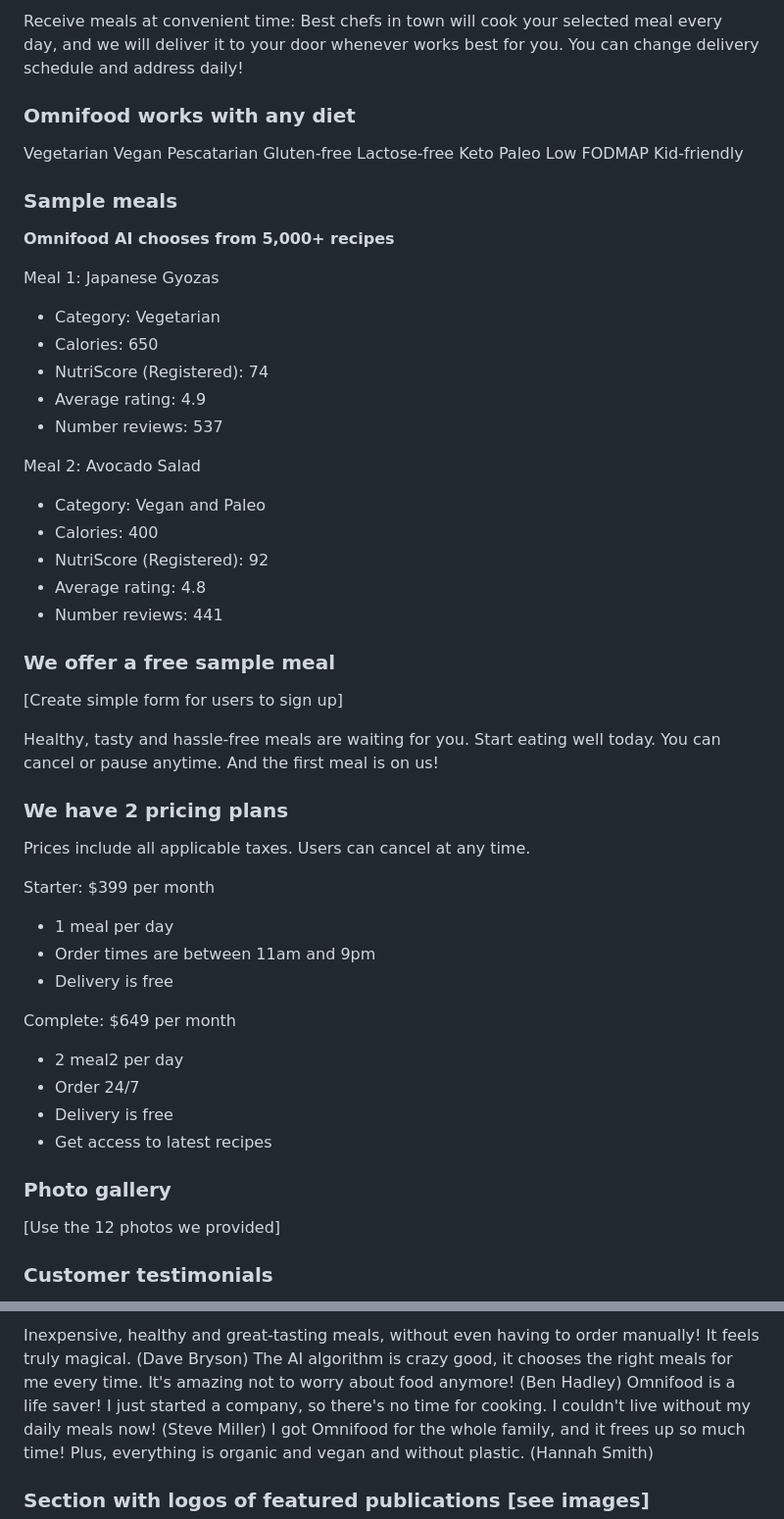
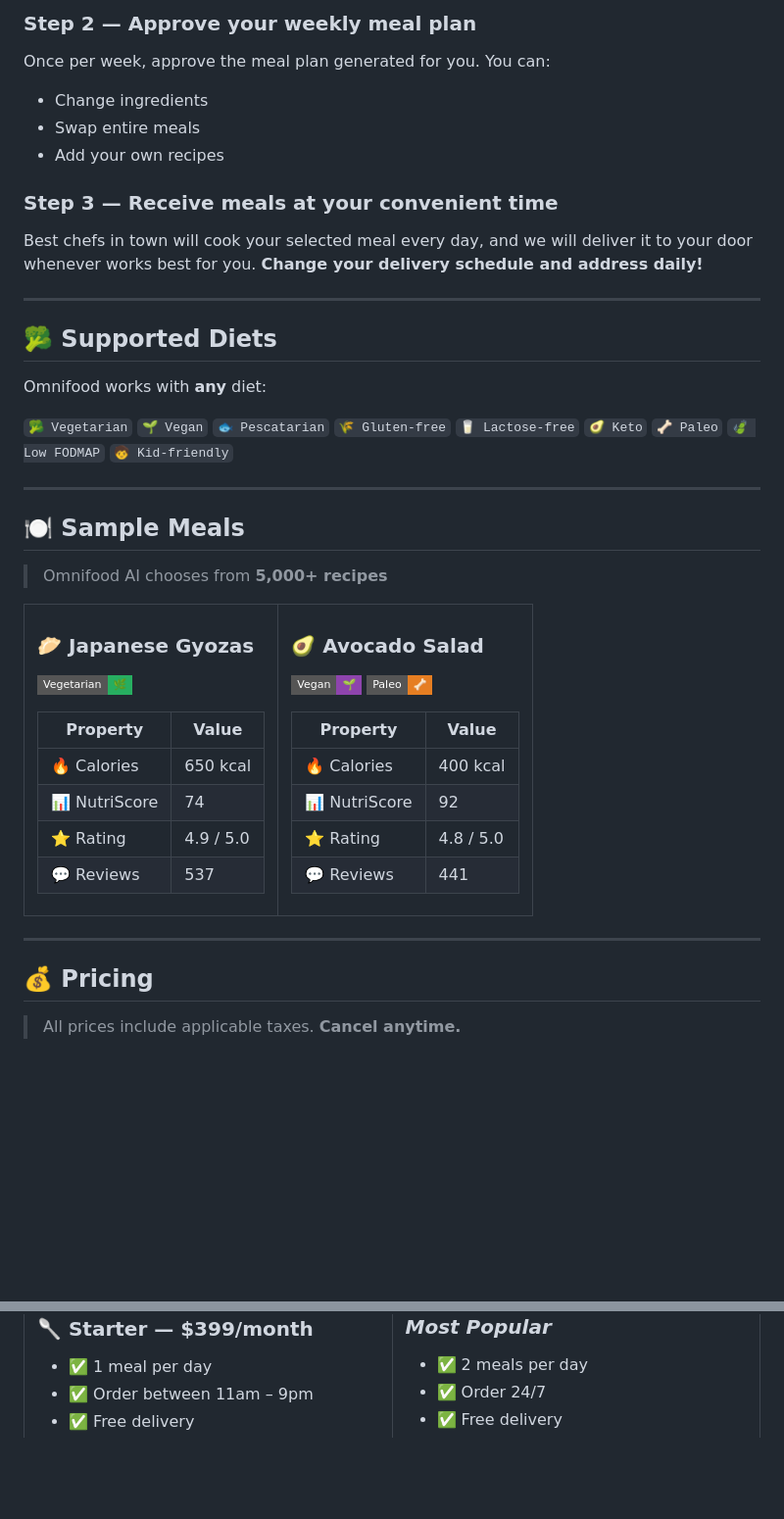
Before and after one commit to Abid584/web-development-journey, a Markdown page: html-css/README.md, 2 parts joined by grey strips. Shown at 98% size. Drawn GitHub-style; badges without logos; blank space fills up the shorter version.

```diff
--- a/html-css/README.md
+++ b/html-css/README.md
@@ -35,64 +80,63 @@ Approve your weekly meal plan: Once per week, approve the meal plan generated fo
 
-Receive meals at convenient time: Best chefs in town will cook your selected meal every day, and we will deliver it to your door whenever works best for you. You can change delivery schedule and address daily!
+### Step 2 — Approve your weekly meal plan
+Once per week, approve the meal plan generated for you. You can:
+- Change ingredients
+- Swap entire meals
+- Add your own recipes
 
-### Omnifood works with any diet
+### Step 3 — Receive meals at your convenient time
+Best chefs in town will cook your selected meal every day, and we will deliver it to your door whenever works best for you. **Change your delivery schedule and address daily!**
 
-Vegetarian
-Vegan
-Pescatarian
-Gluten-free
-Lactose-free
-Keto
-Paleo
-Low FODMAP
-Kid-friendly
+---
 
-### Sample meals
+## 🥦 Supported Diets
 
-**Omnifood AI chooses from 5,000+ recipes**
+Omnifood works with **any** diet:
 
-Meal 1: Japanese Gyozas
+`🥦 Vegetarian` `🌱 Vegan` `🐟 Pescatarian` `🌾 Gluten-free` `🥛 Lactose-free` `🥑 Keto` `🦴 Paleo` `🍃 Low FODMAP` `🧒 Kid-friendly`
 
-- Category: Vegetarian
-- Calories: 650
-- NutriScore (Registered): 74
-- Average rating: 4.9
-- Number reviews: 537
+---
 
-Meal 2: Avocado Salad
+## 🍽️ Sample Meals
 
-- Category: Vegan and Paleo
-- Calories: 400
-- NutriScore (Registered): 92
-- Average rating: 4.8
-- Number reviews: 441
+> Omnifood AI chooses from **5,000+ recipes**
 
-### We offer a free sample meal
+<table>
+<tr>
+<td width="50%" valign="top">
 
-[Create simple form for users to sign up]
+### 🥟 Japanese Gyozas
 
-Healthy, tasty and hassle-free meals are waiting for you. Start eating well today. You can cancel or pause anytime. And the first meal is on us!
+![Vegetarian](https://img.shields.io/badge/Vegetarian-🌿-27ae60?style=flat-square)
 
-### We have 2 pricing plans
+| Property | Value |
+|---|---|
+| 🔥 Calories | 650 kcal |
+| 📊 NutriScore | 74 |
+| ⭐ Rating | 4.9 / 5.0 |
+| 💬 Reviews | 537 |
 
-Prices include all applicable taxes. Users can cancel at any time.
+</td>
+<td width="50%" valign="top">
 
-Starter: $399 per month
+### 🥑 Avocado Salad
 
-- 1 meal per day
-- Order times are between 11am and 9pm
-- Delivery is free
+![Vegan](https://img.shields.io/badge/Vegan-🌱-8e44ad?style=flat-square) ![Paleo](https://img.shields.io/badge/Paleo-🦴-e67e22?style=flat-square)
 
-Complete: $649 per month
+| Property | Value |
+|---|---|
+| 🔥 Calories | 400 kcal |
+| 📊 NutriScore | 92 |
+| ⭐ Rating | 4.8 / 5.0 |
+| 💬 Reviews | 441 |
 
-- 2 meal2 per day
-- Order 24/7
-- Delivery is free
-- Get access to latest recipes
+</td>
+</tr>
+</table>
 
-### Photo gallery
+---
 
-[Use the 12 photos we provided]
+## 💰 Pricing
 
-### Customer testimonials
+> All prices include applicable taxes. **Cancel anytime.**
 
@@ -100,8 +146,7 @@ Complete: $649 per month
 
-Inexpensive, healthy and great-tasting meals, without even having to order manually! It feels truly magical. (Dave Bryson)
-The AI algorithm is crazy good, it chooses the right meals for me every time. It's amazing not to worry about food anymore! (Ben Hadley)
-Omnifood is a life saver! I just started a company, so there's no time for cooking. I couldn't live without my daily meals now! (Steve Miller)
-I got Omnifood for the whole family, and it frees up so much time! Plus, everything is organic and vegan and without plastic. (Hannah Smith)
+### 🥄 Starter — $399/month
 
-### Section with logos of featured publications [see images]
+- ✅ 1 meal per day
+- ✅ Order between 11am – 9pm
+- ✅ Free delivery
 
```
Also changed, not shown: other parts of html-css/README.md (+121 -47 lines).
